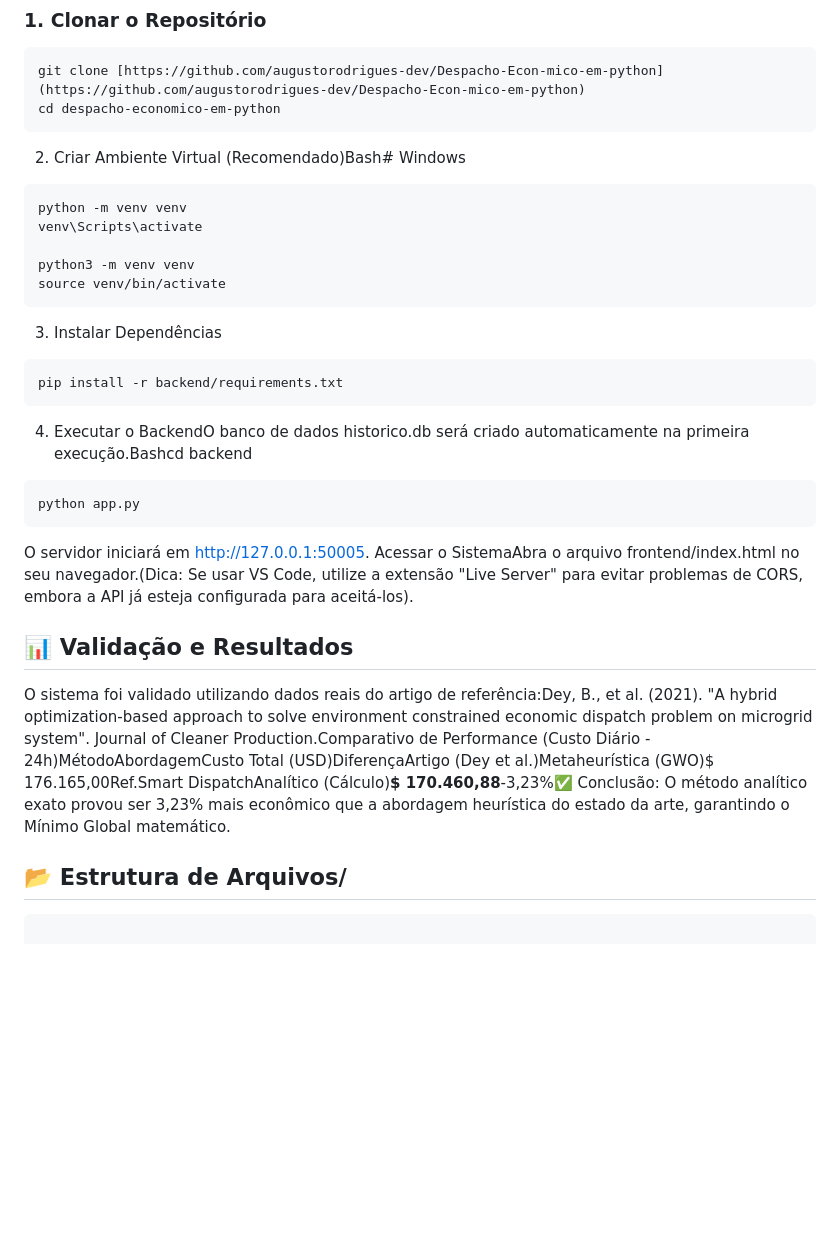
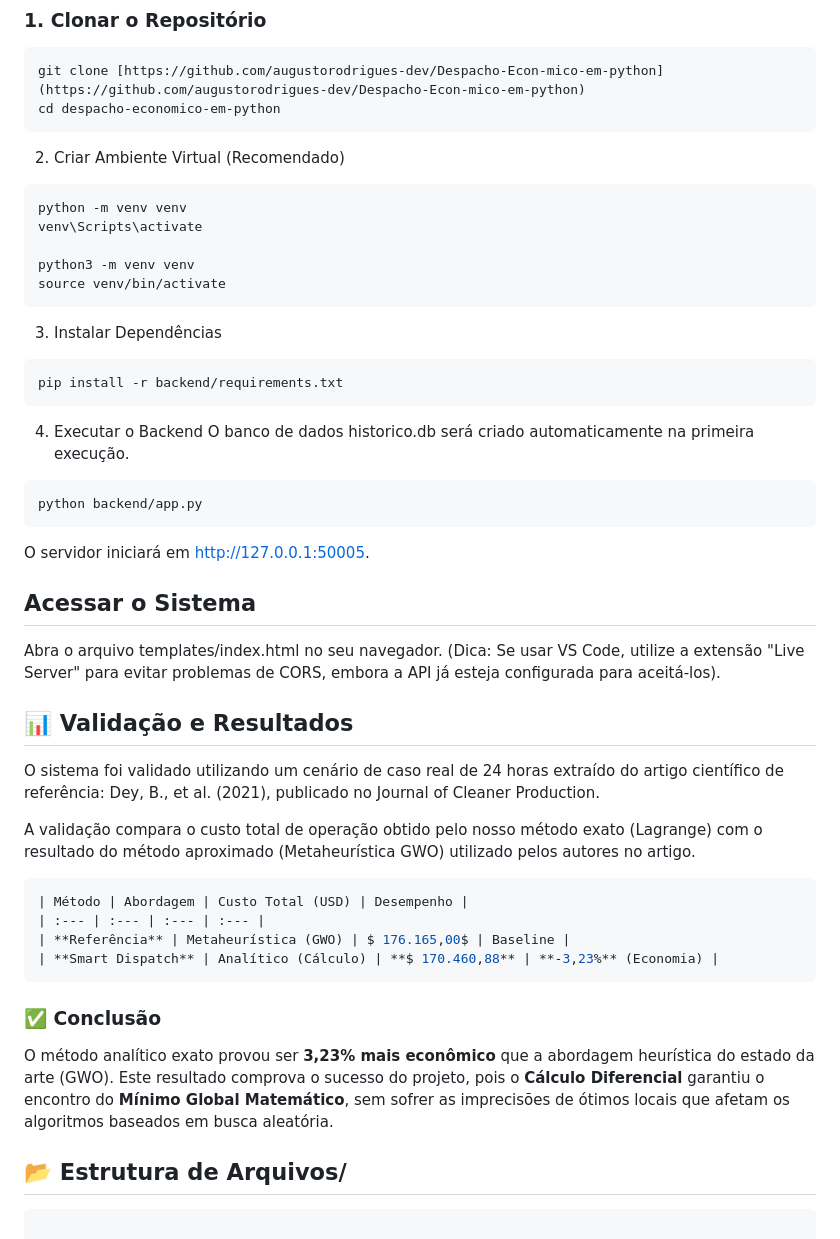
Before and after one commit to augustorodrigues-dev/Despacho-Econ-mico-em-python, a Markdown page: README.md, the part around the change. GitHub-like rendering; blank space fills up the shorter version.

Commit message:
alterando o readme

````diff
--- a/README.md
+++ b/README.md
@@ -87,7 +87,7 @@ Siga os passos abaixo para executar o sistema na sua máquina local.
 git clone [https://github.com/augustorodrigues-dev/Despacho-Econ-mico-em-python](https://github.com/augustorodrigues-dev/Despacho-Econ-mico-em-python)
 cd despacho-economico-em-python
 ```
-2. Criar Ambiente Virtual (Recomendado)Bash# Windows
+2. Criar Ambiente Virtual (Recomendado)
 ```bash
 python -m venv venv
 venv\Scripts\activate
@@ -99,14 +99,31 @@ source venv/bin/activate
 ```Bash
 pip install -r backend/requirements.txt
 ```
-4. Executar o BackendO banco de dados historico.db será criado automaticamente na primeira execução.Bashcd backend
+4. Executar o Backend
+O banco de dados historico.db será criado automaticamente na primeira execução.
 ```Bash
-python app.py
+python backend/app.py
 ```
-O servidor iniciará em http://127.0.0.1:50005. Acessar o SistemaAbra o arquivo frontend/index.html no seu navegador.(Dica: Se usar VS Code, utilize a extensão "Live Server" para evitar problemas de CORS, embora a API já esteja configurada para aceitá-los).
+O servidor iniciará em http://127.0.0.1:50005.
+
+## Acessar o Sistema
+Abra o arquivo templates/index.html no seu navegador. (Dica: Se usar VS Code, utilize a extensão "Live Server" para evitar problemas de CORS, embora a API já esteja configurada para aceitá-los).
 
 ## 📊 Validação e Resultados
-O sistema foi validado utilizando dados reais do artigo de referência:Dey, B., et al. (2021). "A hybrid optimization-based approach to solve environment constrained economic dispatch problem on microgrid system". Journal of Cleaner Production.Comparativo de Performance (Custo Diário - 24h)MétodoAbordagemCusto Total (USD)DiferençaArtigo (Dey et al.)Metaheurística (GWO)$ 176.165,00Ref.Smart DispatchAnalítico (Cálculo)**$ 170.460,88**-3,23%✅ Conclusão: O método analítico exato provou ser 3,23% mais econômico que a abordagem heurística do estado da arte, garantindo o Mínimo Global matemático.
+O sistema foi validado utilizando um cenário de caso real de 24 horas extraído do artigo científico de referência: Dey, B., et al. (2021), publicado no Journal of Cleaner Production.
+
+A validação compara o custo total de operação obtido pelo nosso método exato (Lagrange) com o resultado do método aproximado (Metaheurística GWO) utilizado pelos autores no artigo.
+
+``` bash
+| Método | Abordagem | Custo Total (USD) | Desempenho |
+| :--- | :--- | :--- | :--- |
+| **Referência** | Metaheurística (GWO) | $ 176.165,00$ | Baseline |
+| **Smart Dispatch** | Analítico (Cálculo) | **$ 170.460,88** | **-3,23%** (Economia) |
+```
+
+### ✅ Conclusão
+
+O método analítico exato provou ser **3,23% mais econômico** que a abordagem heurística do estado da arte (GWO). Este resultado comprova o sucesso do projeto, pois o **Cálculo Diferencial** garantiu o encontro do **Mínimo Global Matemático**, sem sofrer as imprecisões de ótimos locais que afetam os algoritmos baseados em busca aleatória.
 
 ## 📂 Estrutura de Arquivos/
 ```bash
````
